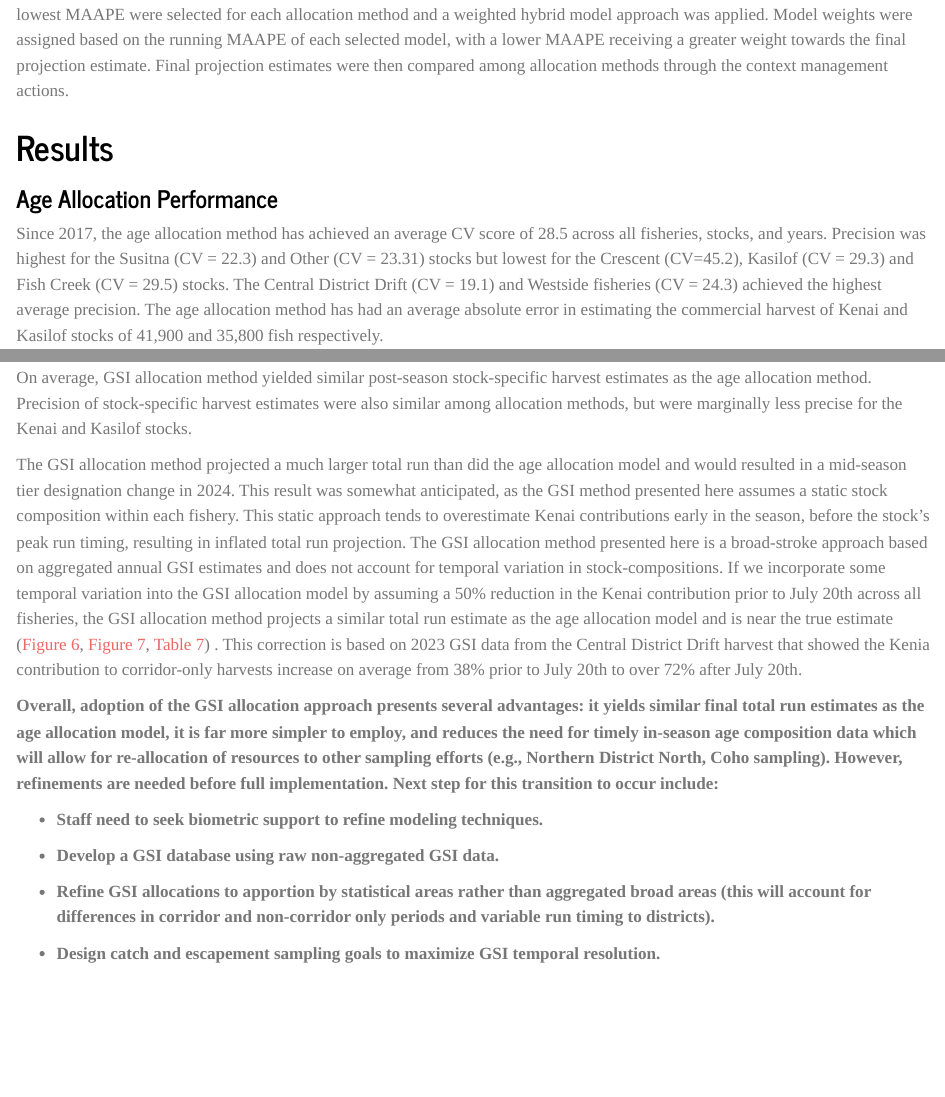
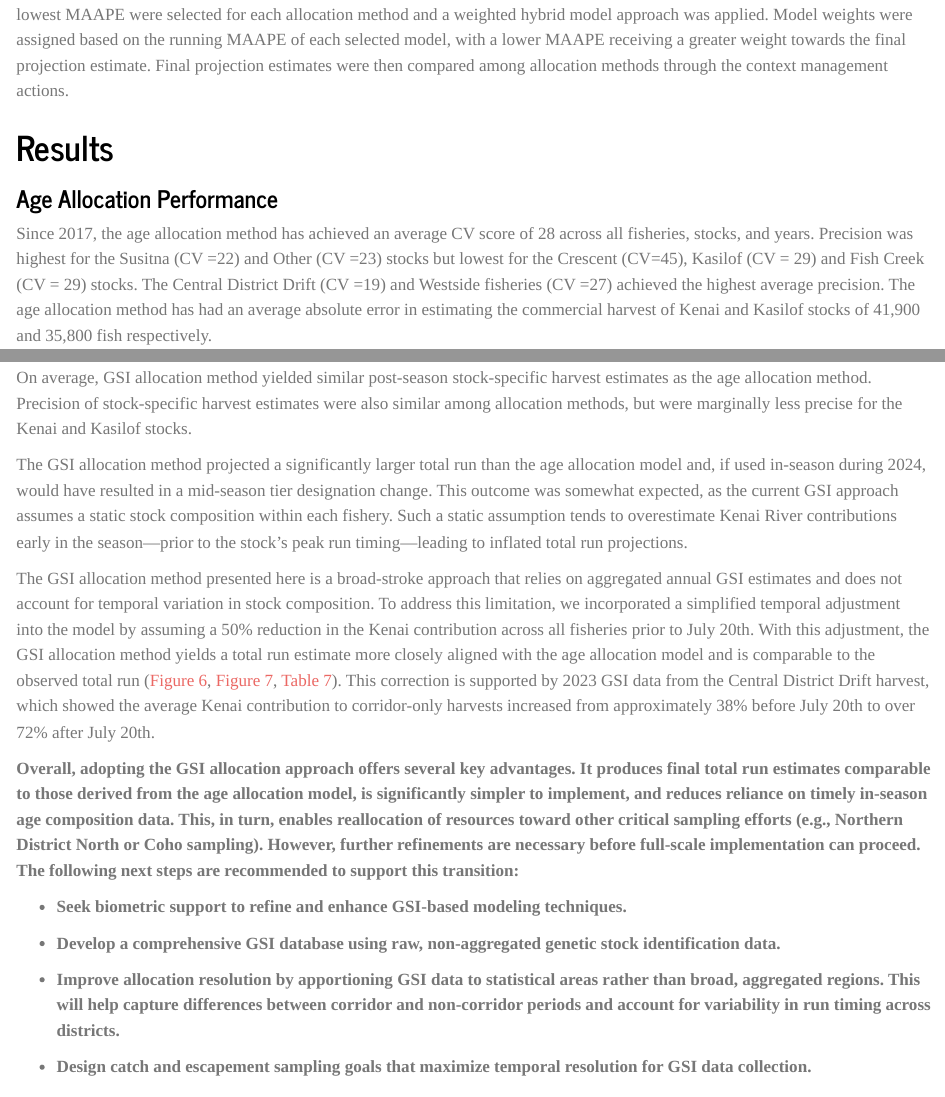
Before and after one commit to KyleGatt/Age-Allocation-Assessment, a Quarto document (Allocation Methods Assessment.qmd): the page in a window 1100 px wide, from 3850 px down, and a second part further down, joined at a grey line. Rendered offline with R 4.5, knitr and Pandoc in place of Quarto, with nearby package versions; some code elsewhere in the file could not run offline.

Commit message:
Minor edits

````diff
--- a/Allocation Methods Assessment.qmd
+++ b/Allocation Methods Assessment.qmd
@@ -20,6 +20,7 @@ format:
       source: https://github.com/KyleGatt/Age-Allocation-Assessment
 editor: visual
 embed-resources: true
+engine: knitr
 ---
 
 ```{r, echo=F, include=F}
@@ -160,15 +161,13 @@ Age allocation model performance was assessed for each stock across all fisherie
 
 A GSI allocation method was evaluated using a hindcasting approach based on historical, fishery-specific GSI data. Realized stock compositions for each fishery were lagged by one year and modeled using 3-, 5-, and 10-year rolling averages as well as exponential smoothing techniques. These simulated stock compositions were then applied to commercial harvest data by year and fishery to produce “in-season” stock-specific harvest estimates. To assess the performance of each simulation method, coefficient of variation (CV) was calculated between simulated and realized stock-specific harvest estimates, stratified by year, stock, and fishery. The simulation method yielding the lowest average CV over the previous three years was selected as the optimal model for each year-stock-fishery combination. Finally, stock-specific harvest estimates from optimal models were summed across all fisheries to produce annual stock-specific harvest estimates.
 
-An inseason tier-status assessment is conducted annually for the late-run Kenai River sockeye salmon stock. This assessment provides a projected total run estimate, which informs the tier under which the Alaska Department of Fish and Game (ADF&G) manages the commercial fisheries for the remainder of the season. The tiers are defined based on total run size: a lower tier corresponds to fewer than 2.3 million fish, a middle tier to a run between 2.3 and 4.6 million fish, and an upper tier to a run exceeding 4.6 million fish. Although the exact date of the tier-status assessment has varied somewhat over the years, it is typically performed around July 20. Historically, projections for this assessment relied on cumulative catch-per-unit-effort (CPUE) timing curves from the Offshore Test Fishery (OTF). In 2024, however, the methodology was updated to use inriver run timing curves from the RM 19 sonar project combined with a weighted model selection approach. These changes improved the reliability of total run projections within the scope of tier thresholds, according to internal evaluation (personal communcation,Kyle Gatt, Fishery Biologist 4 at ADF&G). Because of inconsistent projection methods, this report will only focus on the 2024 inseason run tier-assessment.
+An inseason tier-status assessment is conducted annually for the late-run Kenai River sockeye salmon stock. This assessment provides a projected total run estimate, which informs the tier under which the Alaska Department of Fish and Game (ADF&G) manages the commercial fisheries for the remainder of the season. The tiers are defined based on total run size: a lower tier corresponds to fewer than 2.3 million fish, a middle tier to a run between 2.3 and 4.6 million fish, and an upper tier to a run exceeding 4.6 million fish. Although the exact date of the tier-status assessment has varied somewhat over the years, it is typically performed around July 20. Historically, projections for this assessment relied on cumulative catch-per-unit-effort (CPUE) timing curves from the Offshore Test Fishery (OTF). In 2024, however, the methodology was updated to use inriver run timing curves from the RM 19 sonar project combined with a weighted model selection approach. These changes improved the reliability of total run projections within the scope of tier thresholds, according to internal evaluation (personal communcation, Kyle Gatt, Fishery Biologist 4 at ADF&G). Because of inconsistent projection methods, this report will only focus on the 2024 inseason run tier-assessment.
 
 To evaluate the performance of age- and GSI-based allocation methods for this application, inriver run timing models spanning the years 2000 to 2023 were used to project the total run of sockeye salmon to the Kenai River under each method. Model performance was assessed using the Mean Arctangent Absolute Percentage Error (MAAPE), which compared projected daily total run estimates to actual run values, derived from each allocation method, up to the date of the projection. The top three run-timing models with the lowest MAAPE were selected for each allocation method and a weighted hybrid model approach was applied. Model weights were assigned based on the running MAAPE of each selected model, with a lower MAAPE receiving a greater weight towards the final projection estimate. Final projection estimates were then compared among allocation methods through the context management actions.
 
 # Results
 
 ### Age Allocation Performance
-
-Since 2017, the age allocation method has achieved an average CV score of 28.5 across all fisheries, stocks, and years. Precision was highest for the Susitna (CV = 22.3) and Other (CV = 23.31) stocks but lowest for the Crescent (CV=45.2), Kasilof (CV = 29.3) and Fish Creek (CV = 29.5) stocks. The Central District Drift (CV = 19.1) and Westside fisheries (CV = 24.3) achieved the highest average precision. The age allocation method has had an average absolute error in estimating the commercial harvest of Kenai and Kasilof stocks of 41,900 and 35,800 fish respectively.
 
 ```{r, echo=F, message=FALSE, warning=F, include=F}
 GSI%>%left_join(AgeAllocation)%>%left_join(Harvest.Sum)%>%
@@ -249,3 +245,6 @@ By.Stock.Fishery%>%
   hline(i=6)%>%
   autofit()
 
+```
+
+Since 2017, the age allocation method has achieved an average CV score of 28 across all fisheries, stocks, and years. Precision was highest for the Susitna (CV =22) and Other (CV =23) stocks but lowest for the Crescent (CV=45), Kasilof (CV = 29) and Fish Creek (CV = 29) stocks. The Central District Drift (CV =19) and Westside fisheries (CV =27) achieved the highest average precision. The age allocation method has had an average absolute error in estimating the commercial harvest of Kenai and Kasilof stocks of 41,900 and 35,800 fish respectively.
@@ -578,17 +583,19 @@ Overall, the age allocation model performed relatively well at estimating stock-
 
 On average, GSI allocation method yielded similar post-season stock-specific harvest estimates as the age allocation method. Precision of stock-specific harvest estimates were also similar among allocation methods, but were marginally less precise for the Kenai and Kasilof stocks.
 
-The GSI allocation method projected a much larger total run than did the age allocation model and would resulted in a mid-season tier designation change in 2024. This result was somewhat anticipated, as the GSI method presented here assumes a static stock composition within each fishery. This static approach tends to overestimate Kenai contributions early in the season, before the stock’s peak run timing, resulting in inflated total run projection. The GSI allocation method presented here is a broad-stroke approach based on aggregated annual GSI estimates and does not account for temporal variation in stock-compositions. If we incorporate some temporal variation into the GSI allocation model by assuming a 50% reduction in the Kenai contribution prior to July 20th across all fisheries, the GSI allocation method projects a similar total run estimate as the age allocation model and is near the true estimate (@fig-Temporalcurve, @fig-Temporalselect, @tbl-Temporaltable) . This correction is based on 2023 GSI data from the Central District Drift harvest that showed the Kenia contribution to corridor-only harvests increase on average from 38% prior to July 20th to over 72% after July 20th.
+The GSI allocation method projected a significantly larger total run than the age allocation model and, if used in-season during 2024, would have resulted in a mid-season tier designation change. This outcome was somewhat expected, as the current GSI approach assumes a static stock composition within each fishery. Such a static assumption tends to overestimate Kenai River contributions early in the season—prior to the stock's peak run timing—leading to inflated total run projections.
 
-**Overall, adoption of the GSI allocation approach presents several advantages: it yields similar final total run estimates as the age allocation model, it is far more simpler to employ, and reduces the need for timely in-season age composition data which will allow for re-allocation of resources to other sampling efforts (e.g., Northern District North, Coho sampling). However, refinements are needed before full implementation. Next step for this transition to occur include:**
+The GSI allocation method presented here is a broad-stroke approach that relies on aggregated annual GSI estimates and does not account for temporal variation in stock composition. To address this limitation, we incorporated a simplified temporal adjustment into the model by assuming a 50% reduction in the Kenai contribution across all fisheries prior to July 20th. With this adjustment, the GSI allocation method yields a total run estimate more closely aligned with the age allocation model and is comparable to the observed total run (@fig-Temporalcurve, @fig-Temporalselect, @tbl-Temporaltable). This correction is supported by 2023 GSI data from the Central District Drift harvest, which showed the average Kenai contribution to corridor-only harvests increased from approximately 38% before July 20th to over 72% after July 20th.
 
--   **Staff need to seek biometric support to refine modeling techniques.**
+**Overall, adopting the GSI allocation approach offers several key advantages.** **It produces final total run estimates comparable to those derived from the age allocation model, is significantly simpler to implement, and reduces reliance on timely in-season age composition data. This, in turn, enables reallocation of resources toward other critical sampling efforts (e.g., Northern District North or Coho sampling). However, further refinements are necessary before full-scale implementation can proceed. The following next steps are recommended to support this transition:**
 
--   **Develop a GSI database using raw non-aggregated GSI data.**
+-   **Seek biometric support to refine and enhance GSI-based modeling techniques.**
 
--   **Refine GSI allocations to apportion by statistical areas rather than aggregated broad areas (this will account for differences in corridor and non-corridor only periods and variable run timing to districts).**
+-   **Develop a comprehensive GSI database using raw, non-aggregated genetic stock identification data.**
 
--   **Design catch and escapement sampling goals to maximize GSI temporal resolution.**
+-   **Improve allocation resolution by apportioning GSI data to statistical areas rather than broad, aggregated regions. This will help capture differences between corridor and non-corridor periods and account for variability in run timing across districts.**
+
+-   **Design catch and escapement sampling goals that maximize temporal resolution for GSI data collection.**
 
 # References
 
````
Also changed, not shown: Allocation Methods Assessment.html, Allocation Methods Assessment.qmd (13 more changed lines).
